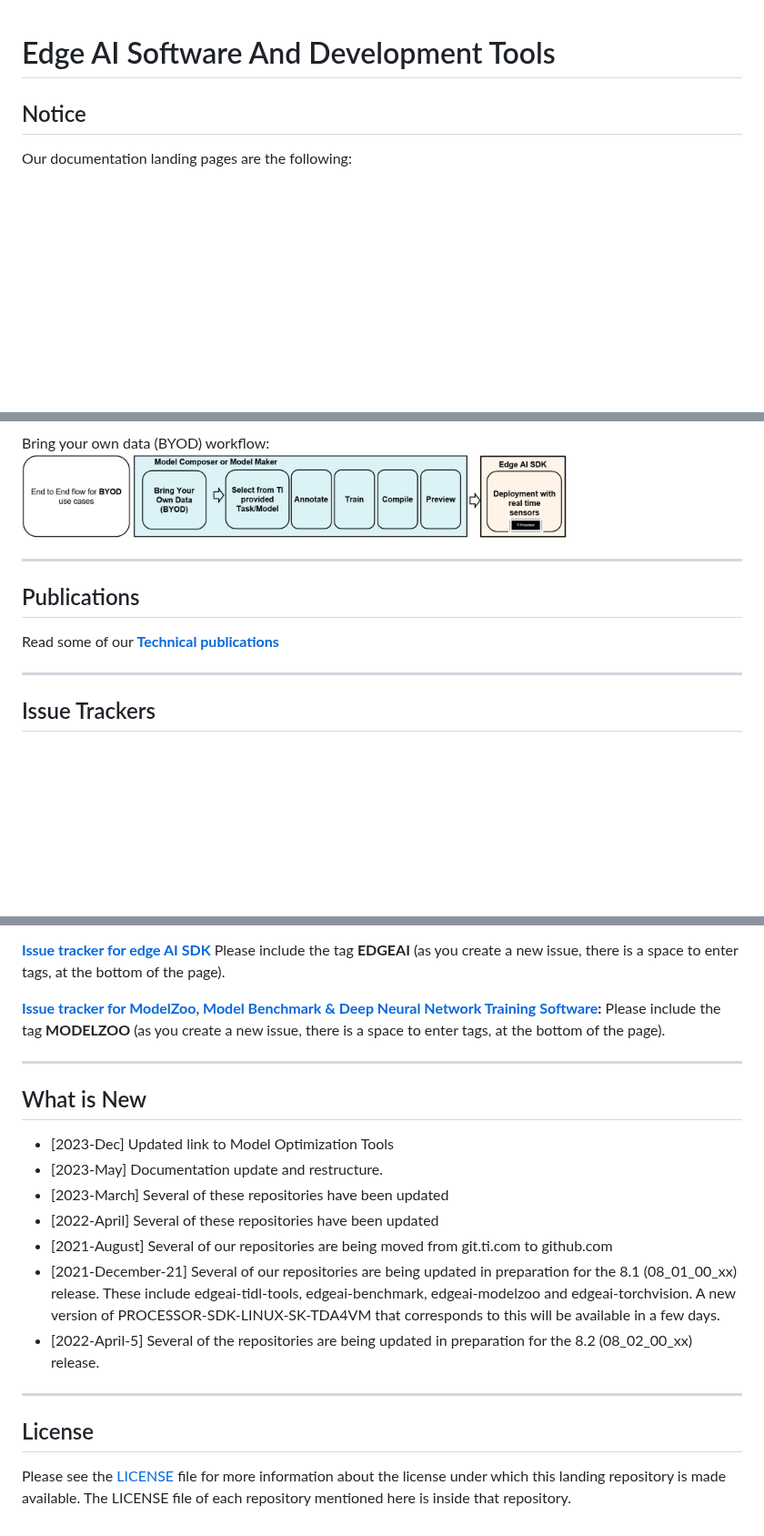
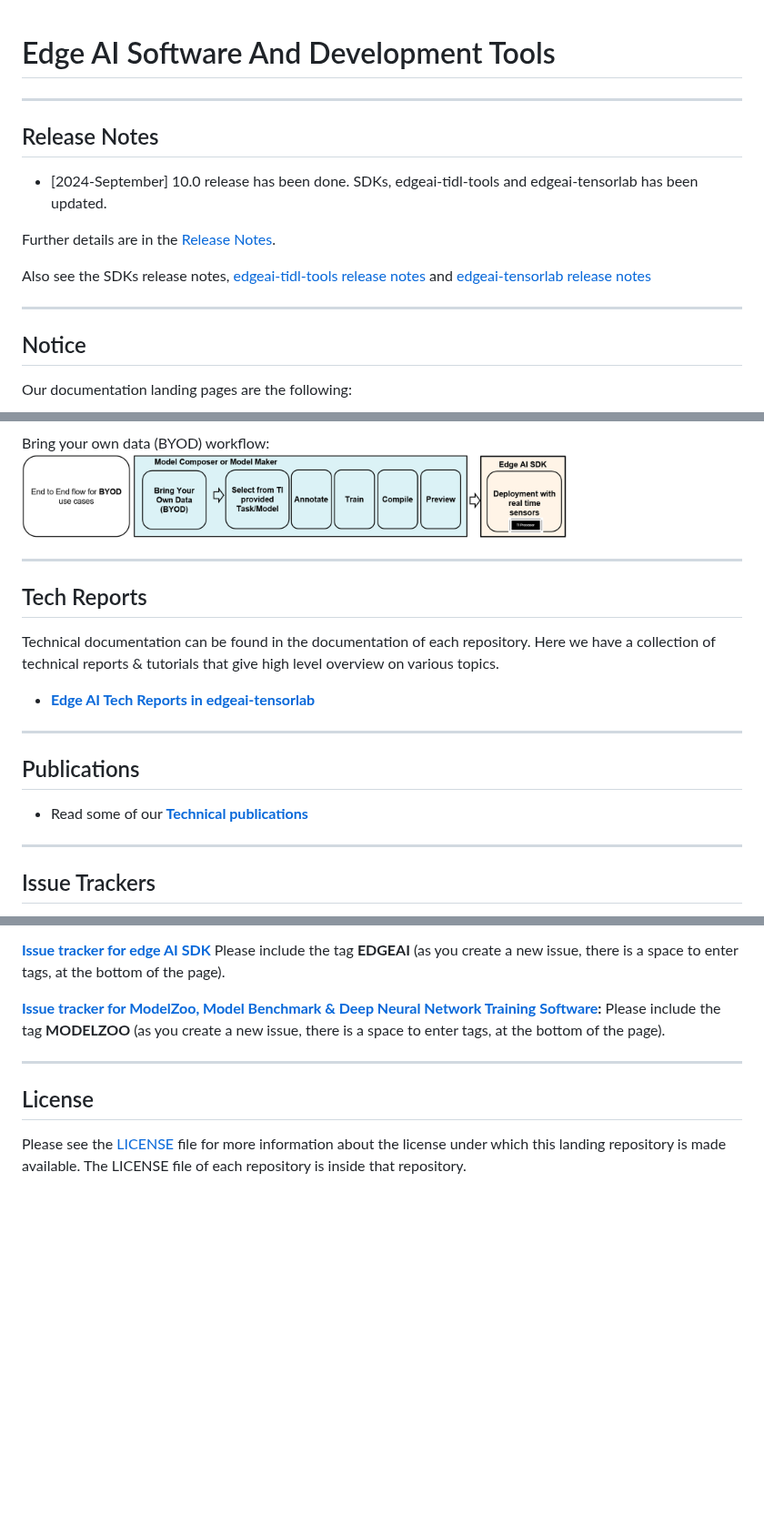
Before and after one commit to TexasInstruments/edgeai, a Markdown page: README.md, 3 parts joined by grey strips. Shown at 91% size. GitHub-like rendering; blank space fills up the shorter version.

Commit message:
docs updated for 10.0 release

```diff
--- a/README.md
+++ b/README.md
@@ -1,4 +1,16 @@
 # Edge AI Software And Development Tools
+
+<hr>
+
+## Release Notes
+
+- [2024-September] 10.0 release has been done. SDKs, edgeai-tidl-tools and edgeai-tensorlab has been updated.
+
+Further details are in the [Release Notes](./docs/release_notes.md).
+
+Also see the SDKs release notes, [edgeai-tidl-tools release notes](https://github.com/TexasInstruments/edgeai-tidl-tools/releases) and [edgeai-tensorlab release notes](https://github.com/TexasInstruments/edgeai-tensorlab/blob/main/docs/release_notes.md)
+
+<hr>
 
 ## Notice
 Our documentation landing pages are the following:
@@ -43,12 +60,19 @@ Train your own model (TYOM) workflow:<br><img src="assets/workflow_train_your_ow
 
 Bring your own data (BYOD) workflow:<br><img src="assets/workflow_bring_your_own_data.png" width="600">
 
+<hr>
+
+## Tech Reports
+
+Technical documentation can be found in the documentation of each repository. Here we have a collection of technical reports & tutorials that give high level overview on various topics.
+
+- [**Edge AI Tech Reports in edgeai-tensorlab**](https://github.com/TexasInstruments/edgeai-tensorlab/blob/main/docs/tech_reports/README.md)
 
 <hr>
 
 ## Publications
 
-Read some of our **[Technical publications](./readme_publications.md)**
+- Read some of our [**Technical publications**](./readme_publications.md)
 
 <hr>
 
@@ -63,17 +87,5 @@ Read some of our **[Technical publications](./readme_publications.md)**
 
 <hr>
 
-## What is New
-- [2023-Dec] Updated link to Model Optimization Tools
-- [2023-May] Documentation update and restructure.
-- [2023-March] Several of these repositories have been updated
-- [2022-April] Several of these repositories have been updated
-- [2021-August] Several of our repositories are being moved from git.ti.com to github.com
-- [2021-December-21] Several of our repositories are being updated in preparation for the 8.1 (08_01_00_xx) release. These include edgeai-tidl-tools, edgeai-benchmark, edgeai-modelzoo and edgeai-torchvision. A new version of PROCESSOR-SDK-LINUX-SK-TDA4VM that corresponds to this will be available in a few days.
-- [2022-April-5] Several of the repositories are being updated in preparation for the 8.2 (08_02_00_xx) release.
-
-<hr>
-
-
 ## License
-Please see the [LICENSE](./LICENSE) file for more information about the license under which this landing repository is made available. The LICENSE file of each repository mentioned here is inside that repository.
+Please see the [LICENSE](./LICENSE) file for more information about the license under which this landing repository is made available. The LICENSE file of each repository is inside that repository.
```
Also changed, not shown: other parts of README.md (+5 -0 lines), docs/release_notes.md (added, +12 -0 lines).
